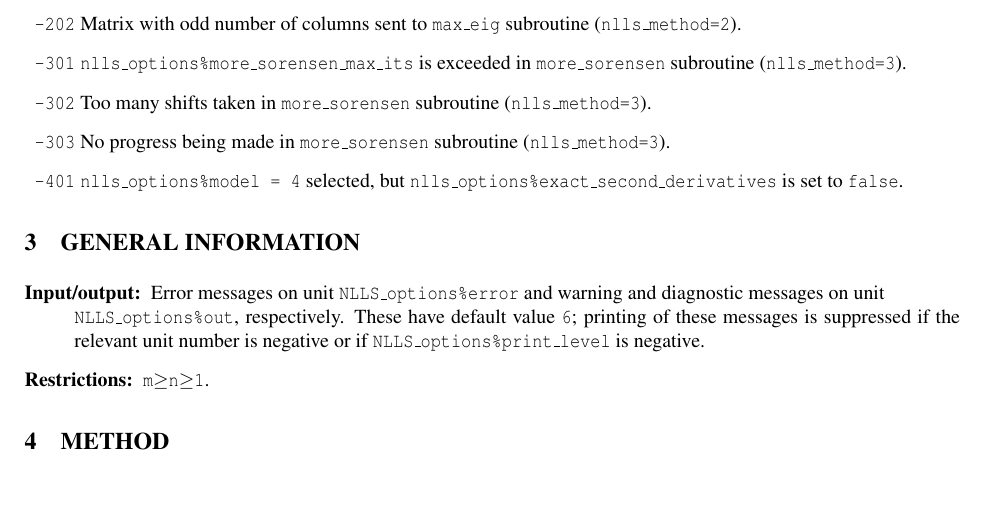
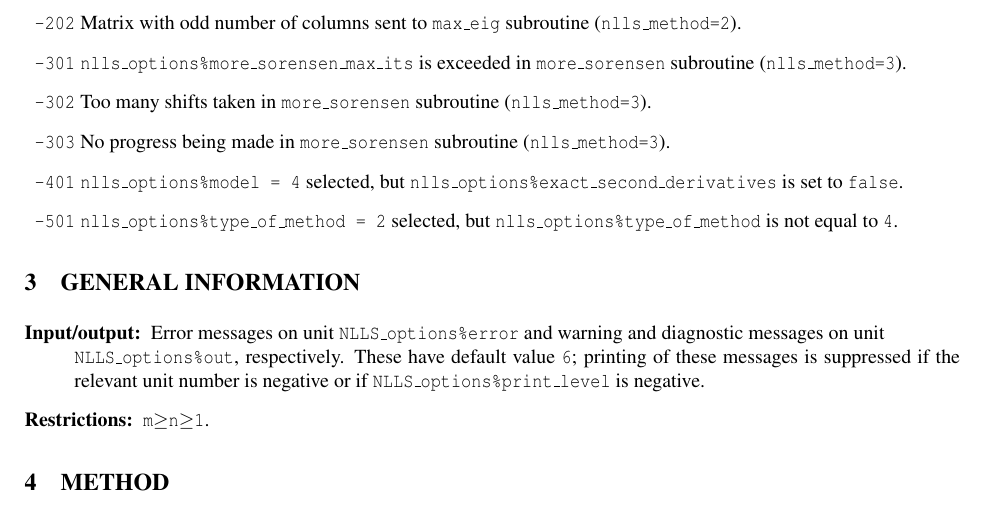
Before and after one commit to ralna/RALFit, a LaTeX document (libral_nlls/doc/nlls_fortran.tex, which reads libral_nlls/doc/errors.tex): part of page 10 of 16, cut so that both start at the same text, the shorter picture padded with empty space. Compiled offline with pdfLaTeX.

Commit message:
check for appropriate subproblem solver if reg used

```diff
--- a/libral_nlls/doc/errors.tex
+++ b/libral_nlls/doc/errors.tex
@@ -22,4 +22,5 @@ Possible values are:
 \item{} {\tt -302} Too many shifts taken in \texttt{more\_sorensen} subroutine (\texttt{nlls\_method=3}).
 \item{} {\tt -303} No progress being made in \texttt{more\_sorensen} subroutine (\texttt{nlls\_method=3}).
 \item{} {\tt -401} {\tt nlls\_options\ct model = 4} selected, but {\tt nlls\_options\ct exact\_second\_derivatives} is set to {\tt false}.
+\item{} {\tt -501} {\tt nlls\_options\ct type\_of\_method = 2} selected, but {\tt nlls\_options\ct type\_of\_method} is not equal to {\tt 4}.
 \end{description}
```
Also changed, not shown: 2 other files.
